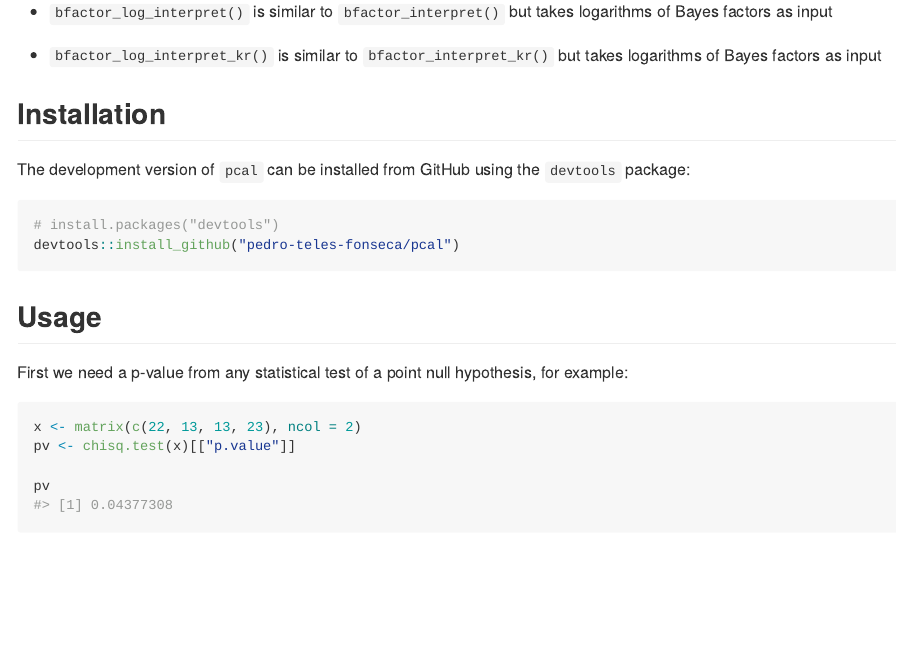
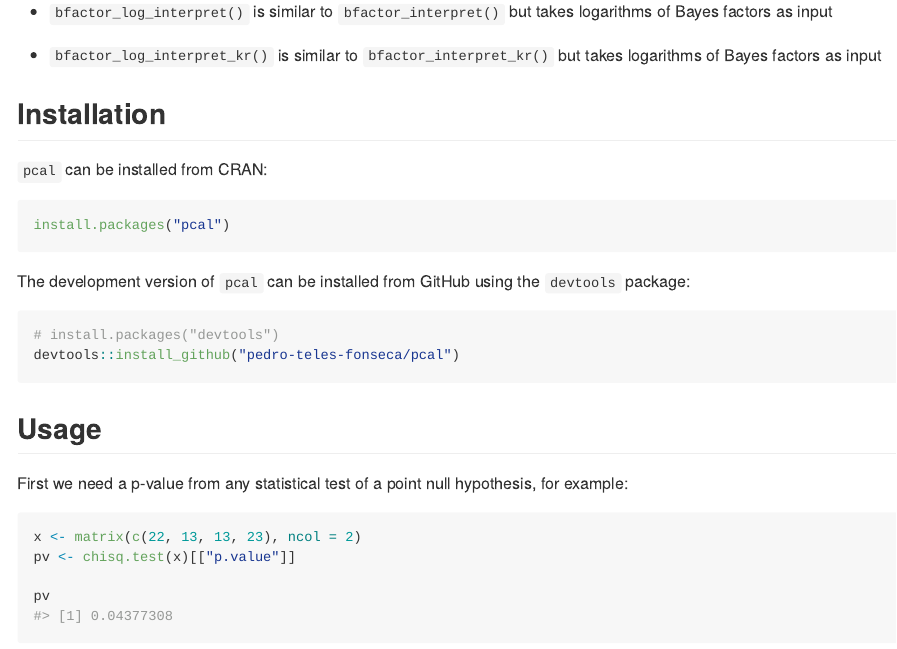
Before and after one commit to ptfonseca/pcal, an R Markdown document (README.Rmd): the page in a window 1100 px wide, from 780 px down. The pictures show the output file README.md that the author committed with the source, drawn offline in the style of GitHub; badge pictures from the web are left out.

Commit message:
Include CRAN instalation

````diff
--- a/README.Rmd
+++ b/README.Rmd
@@ -46,6 +46,12 @@ Some utility functions are also included:
 * `bfactor_log_interpret_kr()` is similar to `bfactor_interpret_kr()` but takes logarithms of Bayes factors as input
 
 ## Installation
+
+`pcal` can be installed from CRAN:
+
+```{r,  eval = FALSE}
+install.packages("pcal")
+```
 
 The development version of `pcal` can be installed from GitHub using the `devtools` package:
 
````
Also changed, not shown: README.md.
